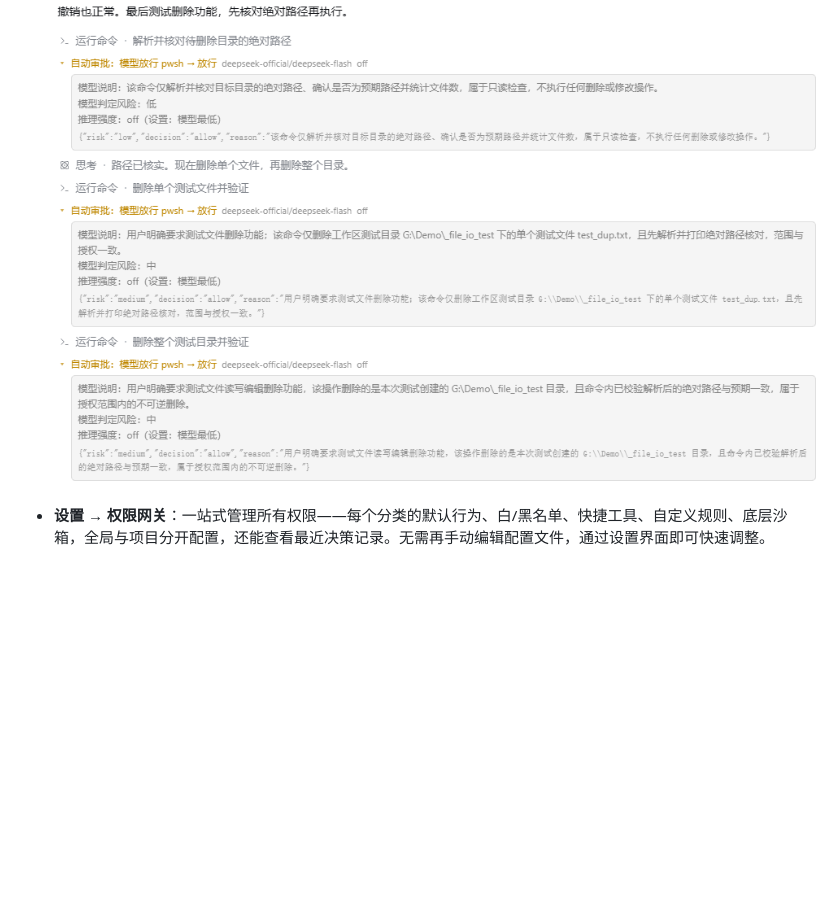
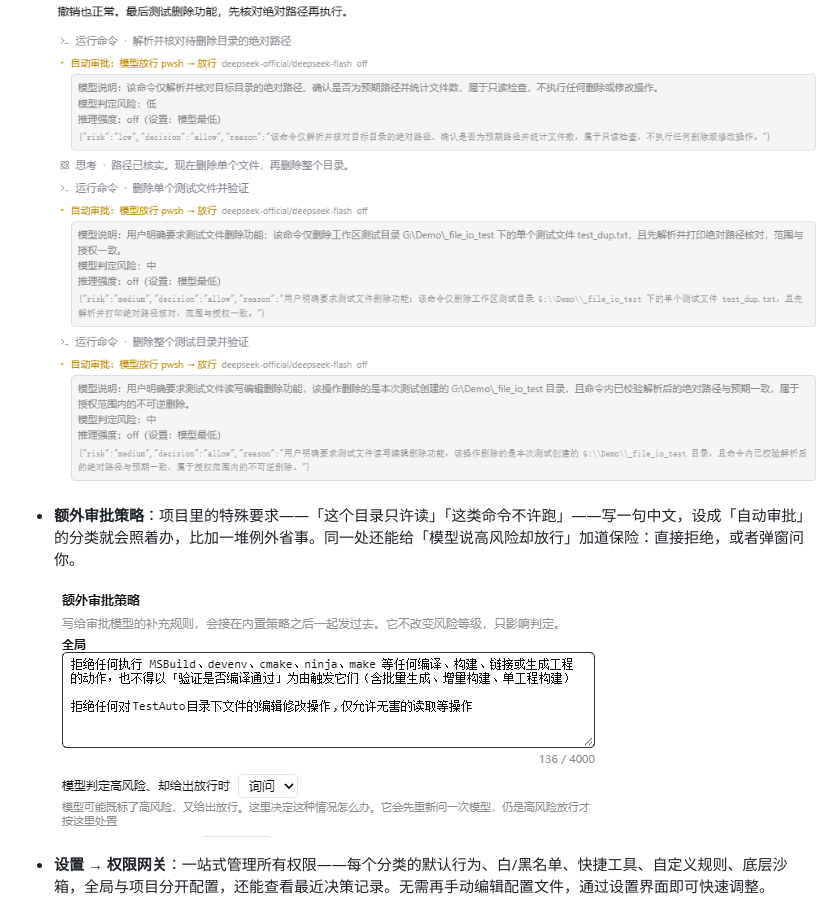
Before and after one commit to MrWeiCodes/dsh-permgate, a Markdown page: README.md, the part around the change. GitHub-like rendering; pictures changed too: assets/review-policy.png (added); blank space fills up the shorter version.

```diff
--- a/README.md
+++ b/README.md
@@ -50,6 +50,10 @@
 - **自动审批记录**：模型替你放行的、拒绝的、拿不准的，都会在会话流里留一条记录，写明判定理由、风险等级和这次用的推理强度——想复查「刚才那次凭什么放行」，往上翻就能看到。
 
   ![自动审批记录](assets/auto-review.png)
+
+- **额外审批策略**：项目里的特殊要求——「这个目录只许读」「这类命令不许跑」——写一句中文，设成「自动审批」的分类就会照着办，比加一堆例外省事。同一处还能给「模型说高风险却放行」加道保险：直接拒绝，或者弹窗问你。
+
+  ![额外审批策略](assets/review-policy.png)
 
 - **设置 → 权限网关**：一站式管理所有权限——每个分类的默认行为、白/黑名单、快捷工具、自定义规则、底层沙箱，全局与项目分开配置，还能查看最近决策记录。无需再手动编辑配置文件，通过设置界面即可快速调整。
 
```
Also changed, not shown: README_EN.md (+4 -0 lines), assets/review-policy-en.png (added), 2 other files.
